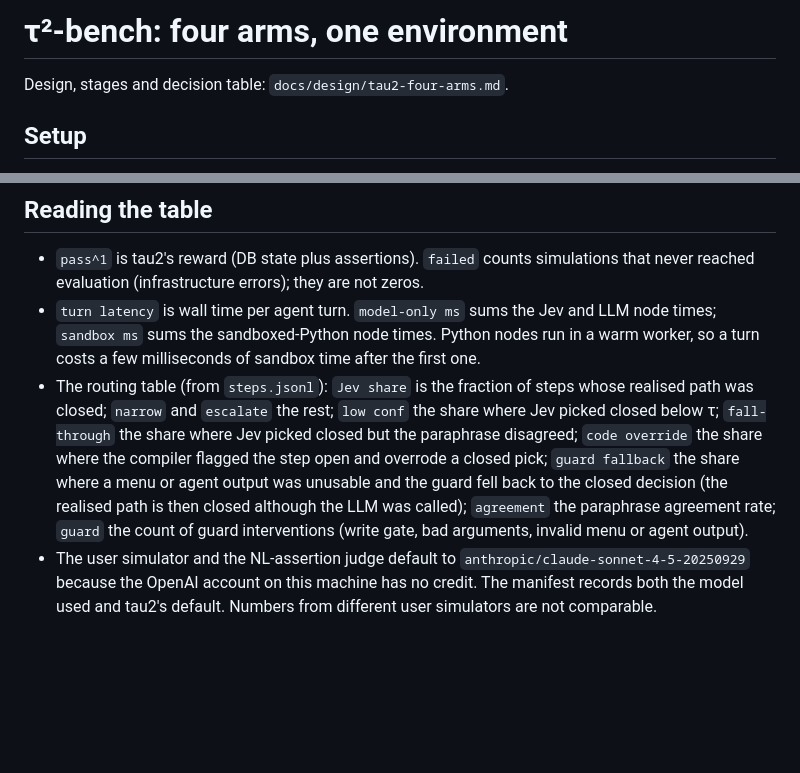
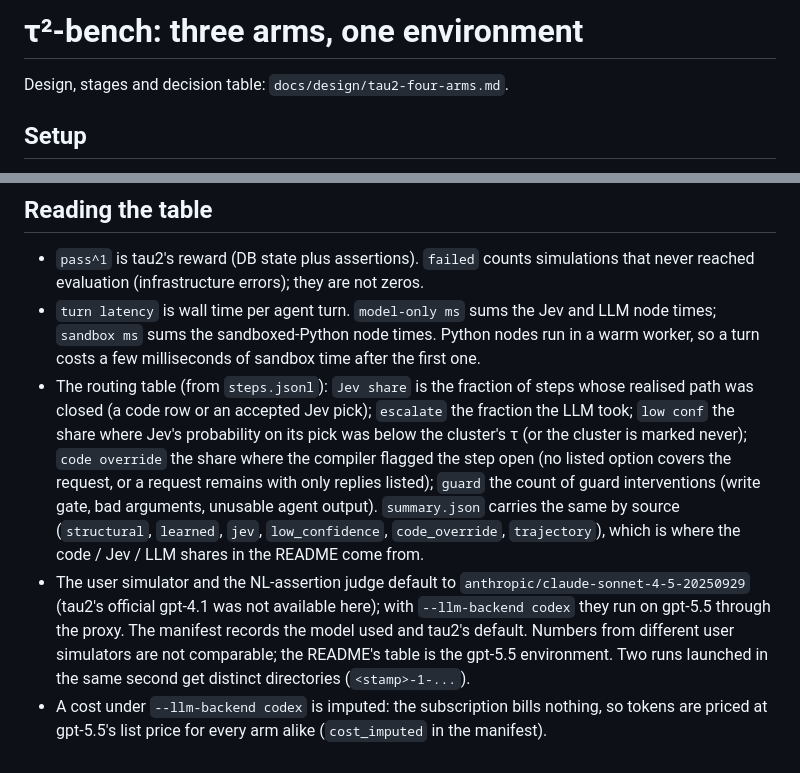
Before and after one commit to ShirleyHuang11/mixed_harness, a Markdown page: docs/guides/tau2.md, 2 parts joined by grey strips. Rendered like a GitHub page; blank space fills up the shorter version.

```diff
--- a/docs/guides/tau2.md
+++ b/docs/guides/tau2.md
@@ -1,4 +1,4 @@
-# τ²-bench: four arms, one environment
+# τ²-bench: three arms, one environment
 
 Design, stages and decision table: `docs/design/tau2-four-arms.md`.
 
@@ -54,12 +59,17 @@ exposes the same thing through the evaluator contract for evolution.
 - `turn latency` is wall time per agent turn. `model-only ms` sums the Jev and LLM node times; `sandbox ms`
   sums the sandboxed-Python node times. Python nodes run in a warm worker, so a turn costs a few
   milliseconds of sandbox time after the first one.
-- The routing table (from `steps.jsonl`): `Jev share` is the fraction of steps whose realised path was closed;
-  `narrow` and `escalate` the rest; `low conf` the share where Jev picked closed below τ; `fall-through` the share where Jev picked closed but the paraphrase disagreed;
-  `code override` the share where the compiler flagged the step open and overrode a closed pick; `guard fallback`
-  the share where a menu or agent output was unusable and the guard fell back to the closed decision (the realised
-  path is then closed although the LLM was called); `agreement` the paraphrase agreement rate; `guard` the count of guard interventions (write gate, bad arguments, invalid menu or
-  agent output).
-- The user simulator and the NL-assertion judge default to `anthropic/claude-sonnet-4-5-20250929` because
-  the OpenAI account on this machine has no credit. The manifest records both the model used and tau2's
-  default. Numbers from different user simulators are not comparable.
+- The routing table (from `steps.jsonl`): `Jev share` is the fraction of steps whose realised path was closed
+  (a code row or an accepted Jev pick); `escalate` the fraction the LLM took; `low conf` the share where Jev's
+  probability on its pick was below the cluster's τ (or the cluster is marked never); `code override` the share
+  where the compiler flagged the step open (no listed option covers the request, or a request remains with only
+  replies listed); `guard` the count of guard interventions (write gate, bad arguments, unusable agent output).
+  `summary.json` carries the same by source (`structural`, `learned`, `jev`, `low_confidence`, `code_override`,
+  `trajectory`), which is where the code / Jev / LLM shares in the README come from.
+- The user simulator and the NL-assertion judge default to `anthropic/claude-sonnet-4-5-20250929` (tau2's
+  official gpt-4.1 was not available here); with `--llm-backend codex` they run on gpt-5.5 through the proxy.
+  The manifest records the model used and tau2's default. Numbers from different user simulators are not
+  comparable; the README's table is the gpt-5.5 environment. Two runs launched in the same second get
+  distinct directories (`<stamp>-1-...`).
+- A cost under `--llm-backend codex` is imputed: the subscription bills nothing, so tokens are priced at
+  gpt-5.5's list price for every arm alike (`cost_imputed` in the manifest).
```
Also changed, not shown: other parts of docs/guides/tau2.md (+10 -5 lines), docs/guides/routed-harness.md (+32 -24 lines).
